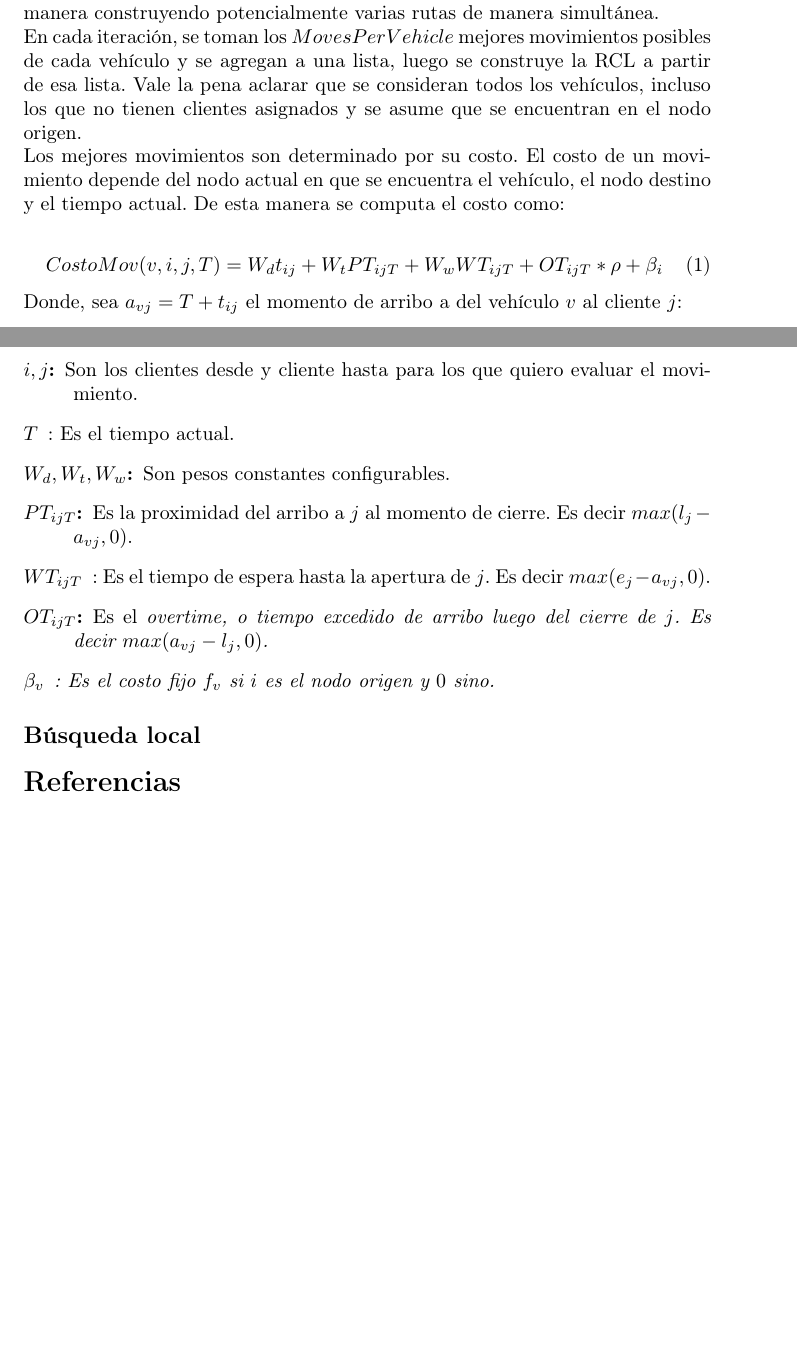
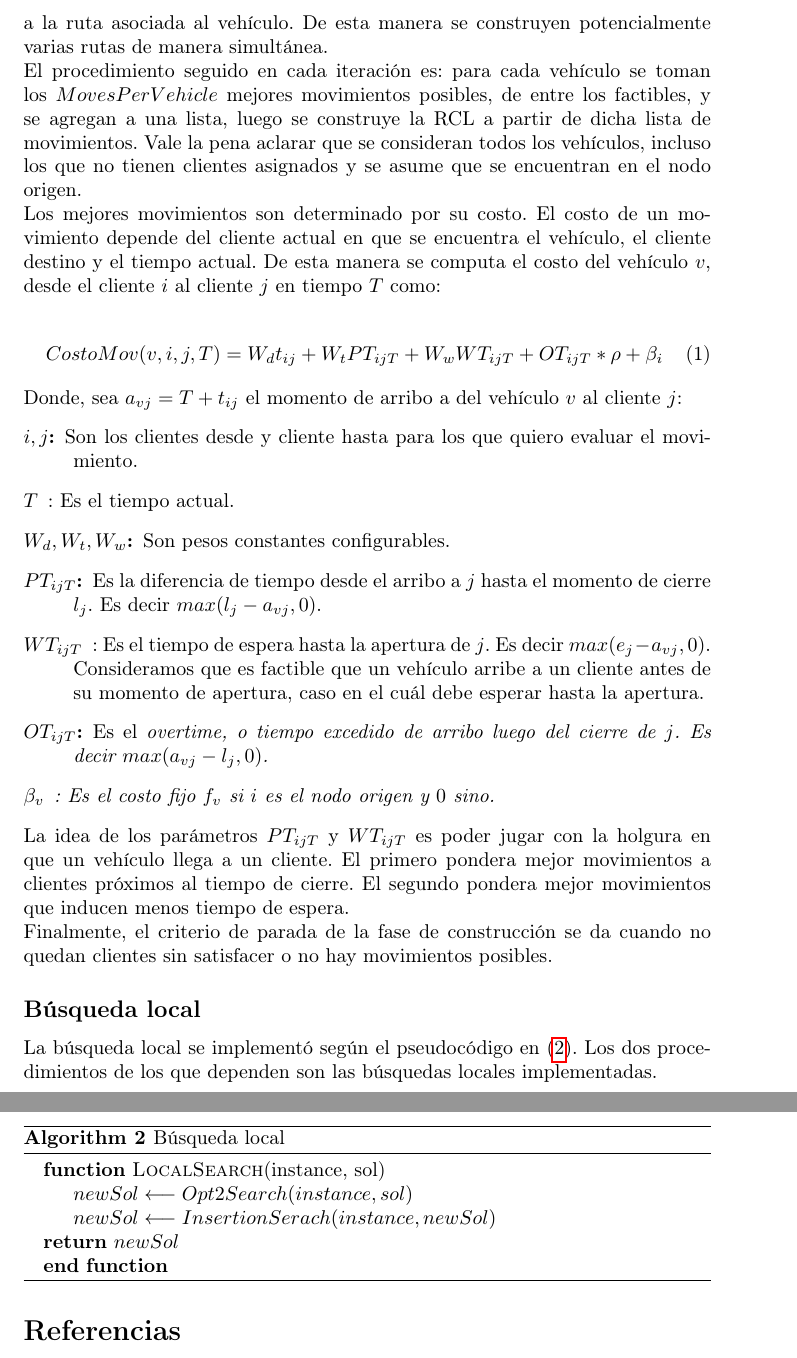
Before and after one commit to joaquinco/mor-proj, a LaTeX document (doc/document.tex): two parts of pages 2 and 3 of 3 before the commit and two parts of pages 3 and 4 of 4 after it, joined at a grey line, cut at the place of the change, the shorter picture padded with empty space. Compiled offline with pdfLaTeX.

Commit message:
add text

```diff
--- a/doc/document.tex
+++ b/doc/document.tex
@@ -77,11 +88,11 @@
 
   \subsection*{Fase de construcción}
 
-  Esta fase, representada por la función $ConstructSolution(instance)$ en el pseudocódigo (\ref{grasp}) construye una solución secuencialmente partiendo de una solución vacía. En cada iteración decide cuál cliente satisfacer por cuál vehículo de esta manera construyendo potencialmente varias rutas de manera simultánea.
+  Esta fase, representada por la función $ConstructSolution(instance)$ en el pseudocódigo (\ref{grasp}), construye una solución a partir de un conjunto de rutas inicialmente vacías. Una ruta representa el recorrido de un vehículo. En cada iteración se decide un movimiento de vehículo a cliente y por lo tanto se agrega el cliente a la ruta asociada al vehículo. De esta manera se construyen potencialmente varias rutas de manera simultánea.
 
-  En cada iteración, se toman los $MovesPerVehicle$ mejores movimientos posibles de cada vehículo y se agregan a una lista, luego se construye la RCL a partir de esa lista. Vale la pena aclarar que se consideran todos los vehículos, incluso los que no tienen clientes asignados y se asume que se encuentran en el nodo origen.
+  El procedimiento seguido en cada iteración es: para cada vehículo se toman los $MovesPerVehicle$ mejores movimientos posibles, de entre los factibles, y se agregan a una lista, luego se construye la RCL a partir de dicha lista de movimientos. Vale la pena aclarar que se consideran todos los vehículos, incluso los que no tienen clientes asignados y se asume que se encuentran en el nodo origen.
 
-  Los mejores movimientos son determinado por su costo. El costo de un movimiento depende del nodo actual en que se encuentra el vehículo, el nodo destino y el tiempo actual. De esta manera se computa el costo como:
+  Los mejores movimientos son determinado por su costo. El costo de un movimiento depende del cliente actual en que se encuentra el vehículo, el cliente destino y el tiempo actual. De esta manera se computa el costo del vehículo $v$, desde el cliente $i$ al cliente $j$ en tiempo $T$ como:
 
   \begin{align}
     CostoMov(v, i, j, T) = W_d t_{ij} + W_t PT_{ijT} + W_w WT_{ijT} + OT_{ijT} * \rho + \beta_i
@@ -92,13 +103,32 @@
     \item[$i, j$:] Son los clientes desde y cliente hasta para los que quiero evaluar el movimiento.
     \item[$T$]: Es el tiempo actual.
     \item[$W_d, W_t, W_w$:] Son pesos constantes configurables.
-    \item[$PT_{ijT}$:] Es la proximidad del arribo a $j$ al momento de cierre. Es decir $max(l_j - a_{vj}, 0)$.
-    \item[$WT_{ijT}$]: Es el tiempo de espera hasta la apertura de $j$. Es decir $max(e_j - a_{vj}, 0)$.
+    \item[$PT_{ijT}$:] Es la diferencia de tiempo desde el arribo a $j$ hasta el momento de cierre $l_j$. Es decir $max(l_j - a_{vj}, 0)$.
+    \item[$WT_{ijT}$]: Es el tiempo de espera hasta la apertura de $j$. Es decir $max(e_j - a_{vj}, 0)$. Consideramos que es factible que un vehículo arribe a un cliente antes de su momento de apertura, caso en el cuál debe esperar hasta la apertura.
     \item[$OT_{ijT}$:] Es el \it{overtime}, o tiempo excedido de arribo luego del cierre de $j$. Es decir $max(a_{vj} - l_j, 0)$.
     \item[$\beta_v$]: Es el costo fijo $f_v$ si $i$ es el nodo origen y $0$ sino.
   \end{description}
 
+  La idea de los parámetros $PT_{ijT}$ y $WT_{ijT}$ es poder jugar con la holgura en que un vehículo llega a un cliente. El primero pondera mejor movimientos a clientes próximos al tiempo de cierre. El segundo pondera mejor movimientos que inducen menos tiempo de espera.
+
+  Finalmente, el criterio de parada de la fase de construcción se da cuando no quedan clientes sin satisfacer o no hay movimientos posibles.
+
   \subsection*{Búsqueda local}
+
+  La búsqueda local se implementó según el pseudocódigo en (\ref{localsearch}). Los dos procedimientos de los que dependen son las búsquedas locales implementadas.
+
+  \begin{algorithm}
+    \caption{Búsqueda local}
+    \label{localsearch}
+    \begin{algorithmic}
+      \Function{LocalSearch}{instance, sol}
+        \State{$newSol \longleftarrow Opt2Search(instance, sol)$}
+        \State{$newSol \longleftarrow InsertionSerach(instance, newSol)$}\\
+        \Return $newSol$
+      \EndFunction
+    \end{algorithmic}
+  \end{algorithm}
+
 
   \section*{Referencias}
 
```
Also changed, not shown: doc/document.tex (17 more changed lines).
